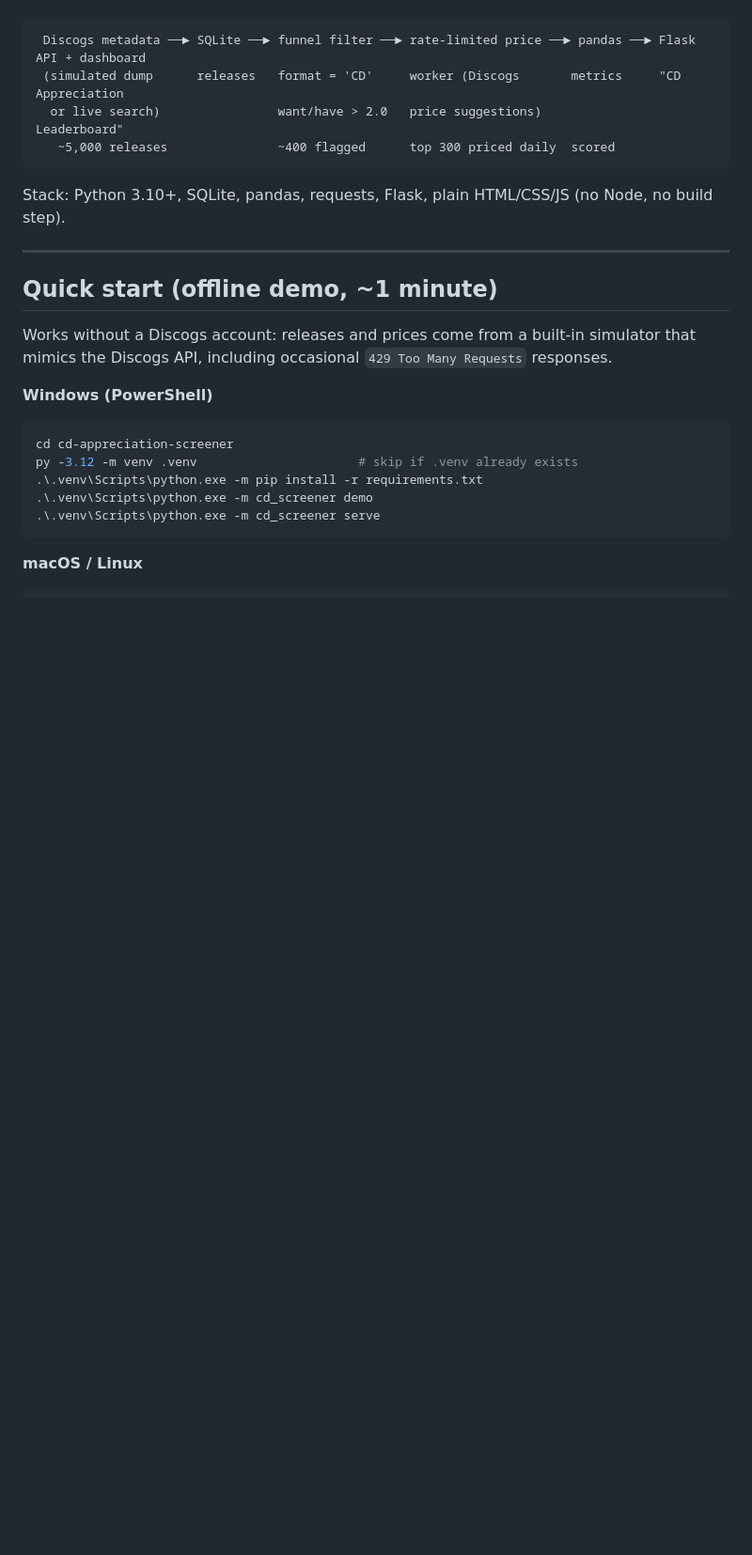
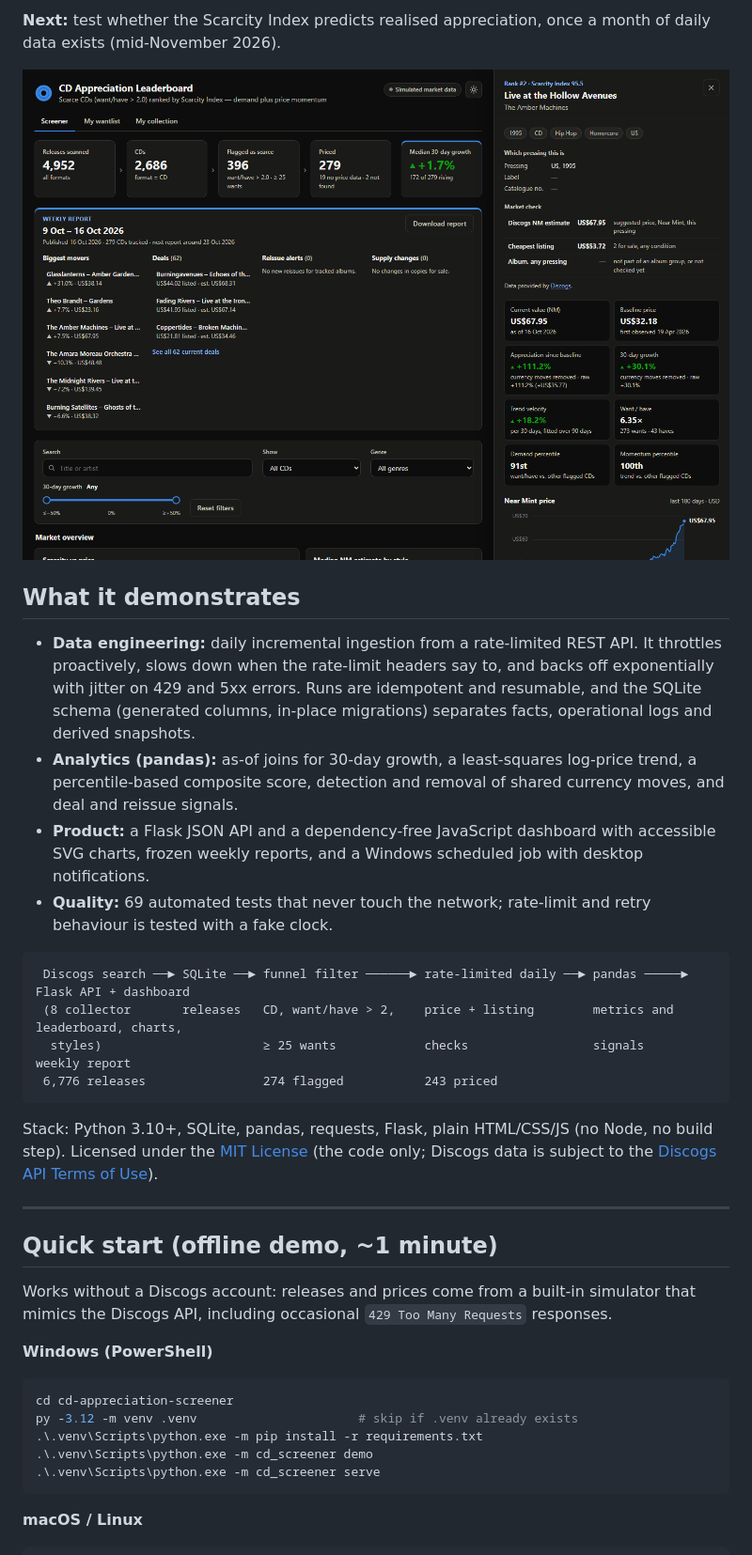
Before and after one commit to IllyaHanslip/cd-appreciation-screener, a Markdown page: README.md, the part around the change printed below. Shown: that part at 94% size. Rendered like a GitHub page; pictures changed too: docs/images/release-detail.png (added); blank space fills up the shorter version.

````diff
--- a/README.md
+++ b/README.md
@@ -6,12 +49,34 @@ funnel and an interactive leaderboard.
+**Next:** test whether the Scarcity Index predicts realised appreciation, once a month
+of daily data exists (mid-November 2026).
+
+![Release detail (demo data): pressing details, a market check and the price history](docs/images/release-detail.png)
+
+## What it demonstrates
+
+- **Data engineering:** daily incremental ingestion from a rate-limited REST API. It
+  throttles proactively, slows down when the rate-limit headers say to, and backs off
+  exponentially with jitter on 429 and 5xx errors. Runs are idempotent and resumable,
+  and the SQLite schema (generated columns, in-place migrations) separates facts,
+  operational logs and derived snapshots.
+- **Analytics (pandas):** as-of joins for 30-day growth, a least-squares log-price trend,
+  a percentile-based composite score, detection and removal of shared currency moves,
+  and deal and reissue signals.
+- **Product:** a Flask JSON API and a dependency-free JavaScript dashboard with
+  accessible SVG charts, frozen weekly reports, and a Windows scheduled job with desktop
+  notifications.
+- **Quality:** 69 automated tests that never touch the network; rate-limit and retry
+  behaviour is tested with a fake clock.
 
 ```
- Discogs metadata ──► SQLite ──► funnel filter ──► rate-limited price ──► pandas ──► Flask API + dashboard
- (simulated dump      releases   format = 'CD'     worker (Discogs       metrics     "CD Appreciation
-  or live search)                want/have > 2.0   price suggestions)               Leaderboard"
-   ~5,000 releases               ~400 flagged      top 300 priced daily  scored
+ Discogs search ──► SQLite ──► funnel filter ──────► rate-limited daily ──► pandas ─────► Flask API + dashboard
+ (8 collector       releases   CD, want/have > 2,    price + listing        metrics and   leaderboard, charts,
+  styles)                      ≥ 25 wants            checks                 signals       weekly report
+ 6,776 releases                274 flagged           243 priced
 ```
 
 Stack: Python 3.10+, SQLite, pandas, requests, Flask, plain HTML/CSS/JS (no Node, no build step).
+Licensed under the [MIT License](LICENSE) (the code only; Discogs data is subject to the
+[Discogs API Terms of Use](https://support.discogs.com/hc/en-us/articles/360009334593-API-Terms-of-Use)).
 
 ---
 
````
Also changed, not shown: other parts of README.md (+76 -7 lines), docs/images/dashboard.png (added), 9 other files.
